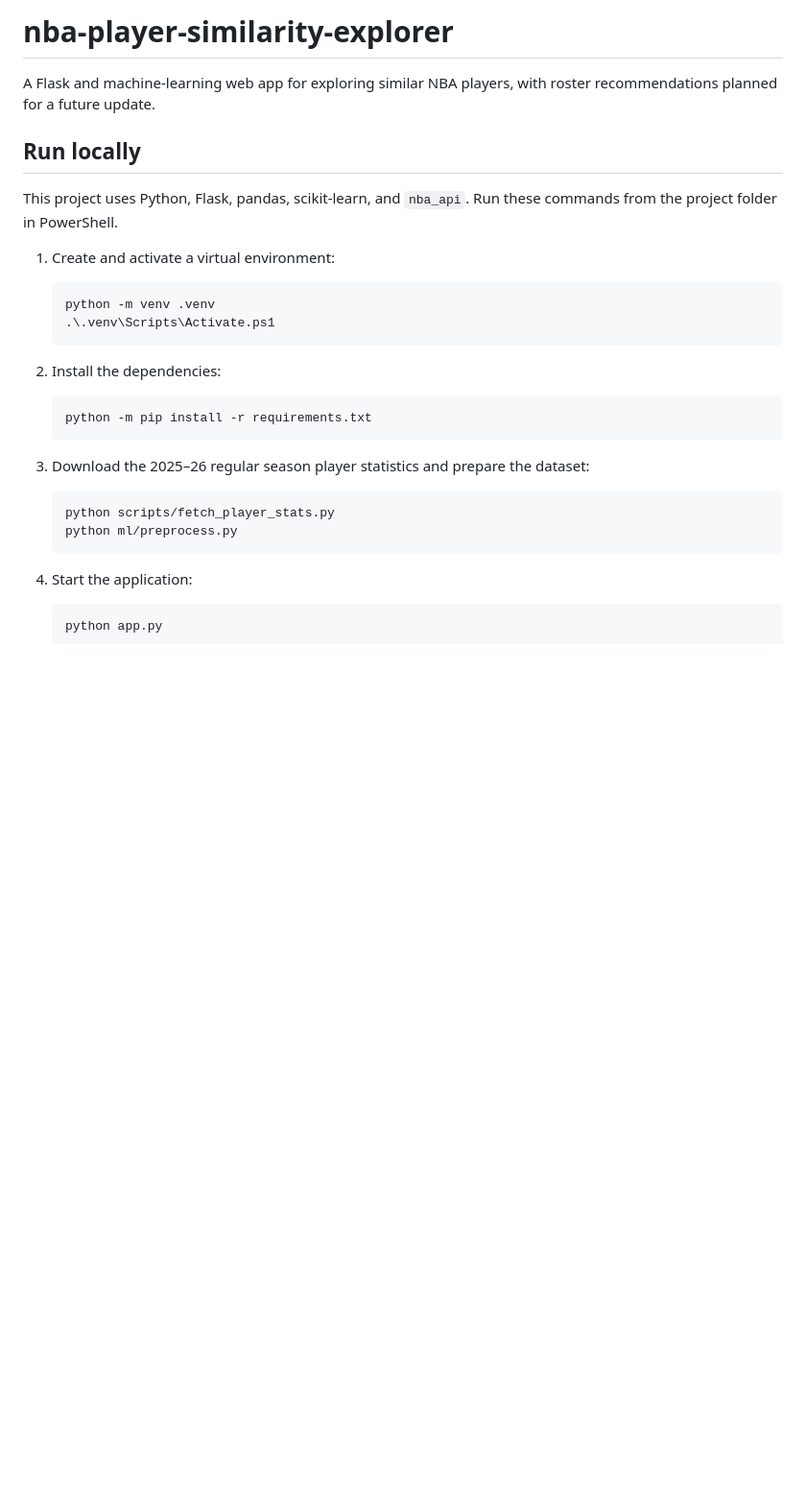
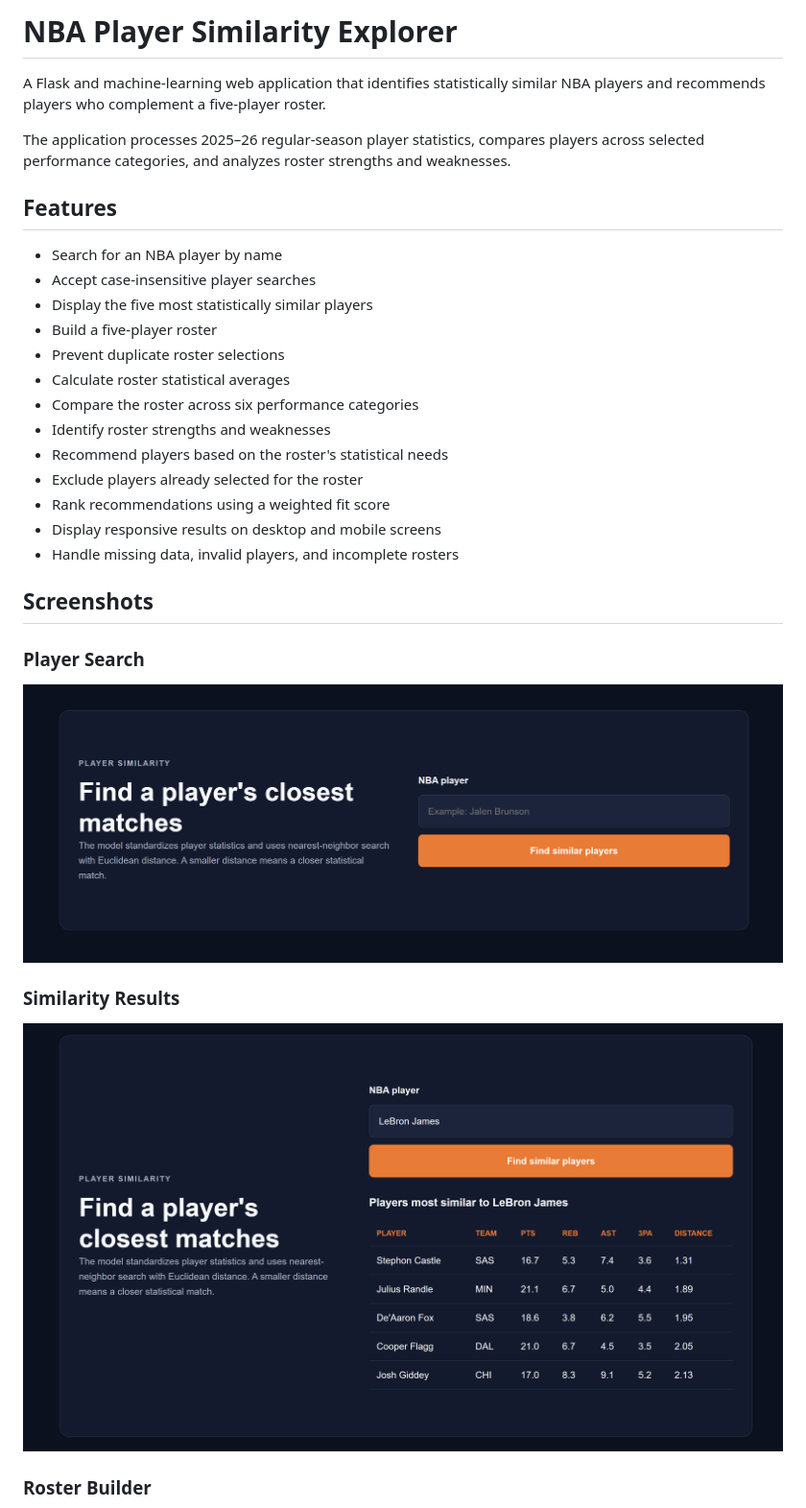
Before and after one commit to bandhavpatel/nba-player-similarity-explorer, a Markdown page: README.md, the part around one of its changes. Shown at 96% size. Drawn GitHub-style; pictures changed too: docs/player-search.png (added), docs/similarity-results.png (added); blank space fills up the shorter version.

Commit message:
Improve documentation and add project screenshots

````diff
--- a/README.md
+++ b/README.md
@@ -1,33 +1,34 @@
-# nba-player-similarity-explorer
-A Flask and machine-learning web app for exploring similar NBA players, with roster recommendations planned for a future update.
+# NBA Player Similarity Explorer
 
-## Run locally
+A Flask and machine-learning web application that identifies statistically similar NBA players and recommends players who complement a five-player roster.
 
-This project uses Python, Flask, pandas, scikit-learn, and `nba_api`. Run these commands from the project folder in PowerShell.
+The application processes 2025–26 regular-season player statistics, compares players across selected performance categories, and analyzes roster strengths and weaknesses.
 
-1. Create and activate a virtual environment:
+## Features
 
-   ```powershell
-   python -m venv .venv
-   .\.venv\Scripts\Activate.ps1
-   ```
+- Search for an NBA player by name
+- Accept case-insensitive player searches
+- Display the five most statistically similar players
+- Build a five-player roster
+- Prevent duplicate roster selections
+- Calculate roster statistical averages
+- Compare the roster across six performance categories
+- Identify roster strengths and weaknesses
+- Recommend players based on the roster's statistical needs
+- Exclude players already selected for the roster
+- Rank recommendations using a weighted fit score
+- Display responsive results on desktop and mobile screens
+- Handle missing data, invalid players, and incomplete rosters
 
-2. Install the dependencies:
+## Screenshots
 
-   ```powershell
-   python -m pip install -r requirements.txt
-   ```
+### Player Search
 
-3. Download the 2025–26 regular season player statistics and prepare the dataset:
+![NBA player search](docs/player-search.png)
 
-   ```powershell
-   python scripts/fetch_player_stats.py
-   python ml/preprocess.py
-   ```
+### Similarity Results
 
-4. Start the application:
+![NBA player similarity results](docs/similarity-results.png)
 
-   ```powershell
-   python app.py
-   ```
+### Roster Builder
 
````
Also changed, not shown: other parts of README.md (+59 -2 lines), docs/roster-analysis.png (added), docs/roster-builder.png (added), docs/roster-recommendations.png (added).
